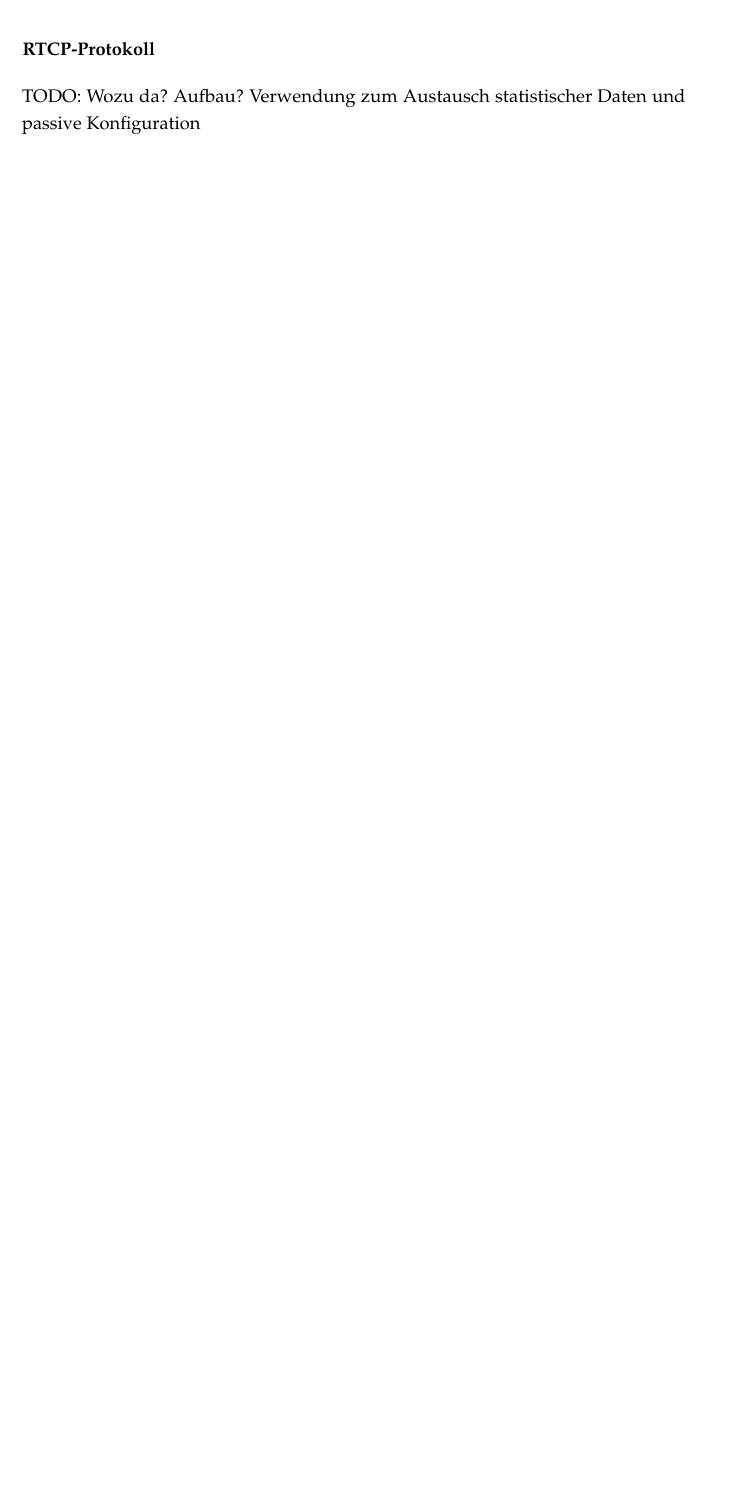
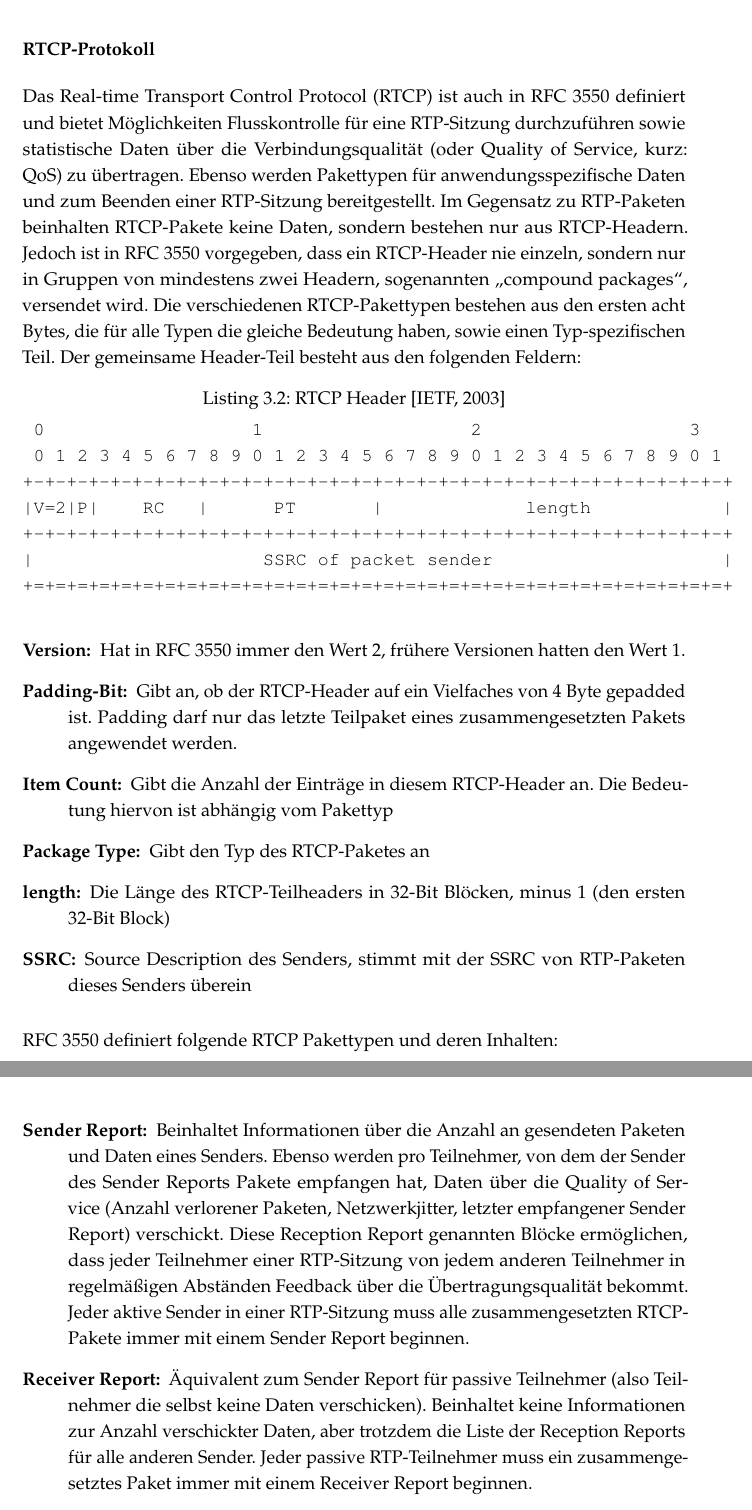
Before and after one commit to doe300/OHMComm, a LaTeX document (documents/Report/Report.tex, which reads documents/Report/includes/chapter3.tex): part of page 20 of 26 before the commit and two parts of pages 20 and 21 of 27 after it, the two joined at a grey line, cut so that both start at the same text, the shorter picture padded with empty space. Compiled offline with pdfLaTeX.

Commit message:
RTCP protocol

```diff
--- a/documents/Report/includes/chapter3.tex
+++ b/documents/Report/includes/chapter3.tex
@@ -122,5 +122,27 @@ TODO: Mixer/
 Wozu da? Funktionsumfang? Wird bei uns benötigt wieso/wozu?
 \subsubsection{RTCP-Protokoll}
 \label{rtcp}
-TODO: Wozu da? Aufbau? Verwendung zum Austausch statistischer Daten und passive Konfiguration
+Das Real-time Transport Control Protocol (RTCP) ist auch in RFC 3550 definiert und bietet Möglichkeiten Flusskontrolle für eine RTP-Sitzung durchzuführen sowie statistische Daten über die Verbindungsqualität (oder Quality of Service, kurz: QoS) zu übertragen. Ebenso werden Pakettypen für anwendungsspezifische Daten und zum Beenden einer RTP-Sitzung bereitgestellt. Im Gegensatz zu RTP-Paketen beinhalten RTCP-Pakete keine Daten, sondern bestehen nur aus RTCP-Headern. Jedoch ist in RFC 3550 vorgegeben, dass ein RTCP-Header nie einzeln, sondern nur in Gruppen von mindestens zwei Headern, sogenannten \enquote{compound packages}, versendet wird. Die verschiedenen RTCP-Pakettypen bestehen aus den ersten acht Bytes, die für alle Typen die gleiche Bedeutung haben, sowie einen Typ-spezifischen Teil. Der gemeinsame Header-Teil besteht aus den folgenden Feldern:
+\begin{lstlisting}[keepspaces=true,numbers=none,label=lst=rtcpHeader,caption=RTCP Header \cite{RFC3550}]
+ 0                   1                   2                   3
+ 0 1 2 3 4 5 6 7 8 9 0 1 2 3 4 5 6 7 8 9 0 1 2 3 4 5 6 7 8 9 0 1
++-+-+-+-+-+-+-+-+-+-+-+-+-+-+-+-+-+-+-+-+-+-+-+-+-+-+-+-+-+-+-+-+
+|V=2|P|    RC   |      PT       |             length            |
++-+-+-+-+-+-+-+-+-+-+-+-+-+-+-+-+-+-+-+-+-+-+-+-+-+-+-+-+-+-+-+-+
+|                     SSRC of packet sender                     |
++=+=+=+=+=+=+=+=+=+=+=+=+=+=+=+=+=+=+=+=+=+=+=+=+=+=+=+=+=+=+=+=+
+\end{lstlisting}
+\begin{description}
+\item[Version:] Hat in RFC 3550 immer den Wert 2, frühere Versionen hatten den Wert 1.
+\item[Padding-Bit:] Gibt an, ob der RTCP-Header auf ein Vielfaches von 4 Byte gepadded ist. Padding darf nur das letzte Teilpaket eines zusammengesetzten Pakets angewendet werden.
+\item[Item Count:] Gibt die Anzahl der Einträge in diesem RTCP-Header an. Die Bedeutung hiervon ist abhängig vom Pakettyp
+\item[Package Type:] Gibt den Typ des RTCP-Paketes an
+\item[length:] Die Länge des RTCP-Teilheaders in 32-Bit Blöcken, minus 1 (den ersten 32-Bit Block)
+\item[SSRC:] Source Description des Senders, stimmt mit der SSRC von RTP-Paketen dieses Senders überein
+\end{description}
 
+RFC 3550 definiert folgende RTCP Pakettypen und deren Inhalten:
+\begin{description}
+\item[Sender Report:] Beinhaltet Informationen über die Anzahl an gesendeten Paketen und Daten eines Senders. Ebenso werden pro Teilnehmer, von dem der Sender des Sender Reports Pakete empfangen hat, Daten über die Quality of Service (Anzahl verlorener Paketen, Netzwerkjitter, letzter empfangener Sender Report) verschickt. Diese Reception Report genannten Blöcke ermöglichen, dass jeder Teilnehmer einer RTP-Sitzung von jedem anderen Teilnehmer in regelmäßigen Abständen Feedback über die Übertragungsqualität bekommt. Jeder aktive Sender in einer RTP-Sitzung muss alle zusammengesetzten RTCP-Pakete immer mit einem Sender Report beginnen.
+\item[Receiver Report:] Äquivalent zum Sender Report für passive Teilnehmer (also Teilnehmer die selbst keine Daten verschicken). Beinhaltet keine Informationen zur Anzahl verschickter Daten, aber trotzdem die Liste der Reception Reports für alle anderen Sender. Jeder passive RTP-Teilnehmer muss ein zusammengesetztes Paket immer mit einem Receiver Report beginnen.
+\item[Source Description:] Beinhaltet eine Liste an informativer Daten über den Teilnehmer mit der angegebenen SSRC. Diese Daten, wie Telefonnummer, Email, Webseite und Name können von Client-Programmen für die anderen Teilnehmer einer Sitzung angezeigt werden.
```
Also changed, not shown: documents/Report/includes/chapter4.tex (+2 -0 lines), documents/Report/includes/chapter3.tex (3 more changed lines).
